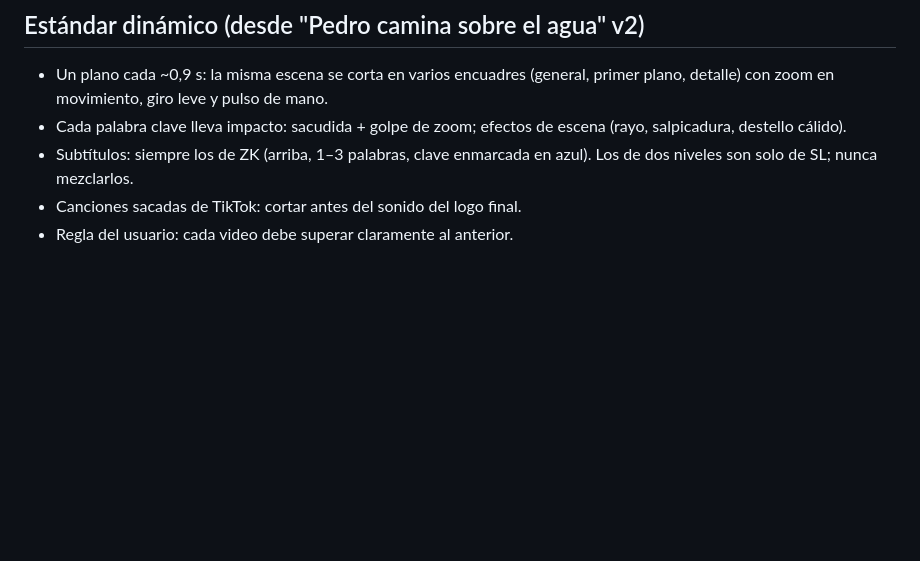
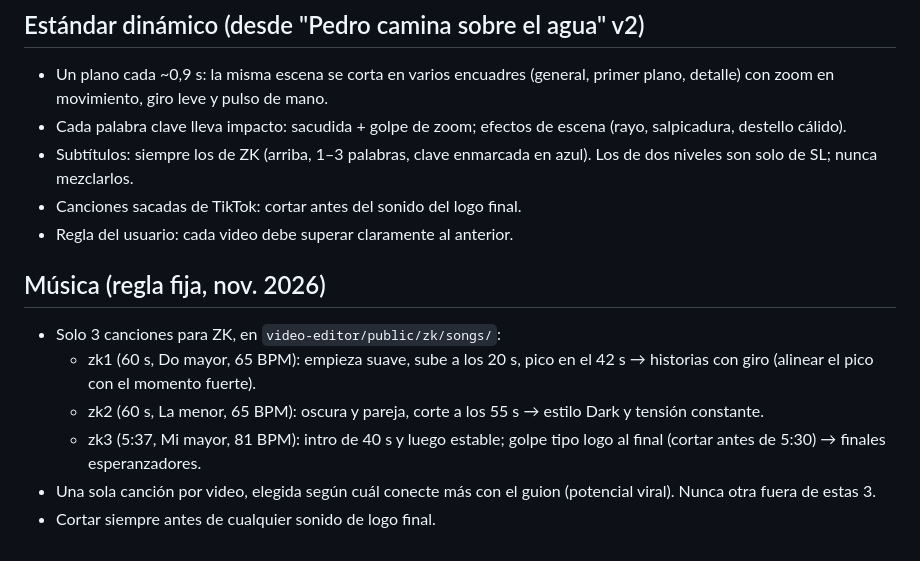
Before and after one commit to estudianteoscar123-eng/oscar-1-editor, a Markdown page: zk/ESTILO_ZK.md, the part around the change. Rendered like a GitHub page; blank space fills up the shorter version.

Commit message:
ZK: regla de música (solo 3 canciones, una por video)
Co-Authored-By: Claude Opus 5.5 <noreply@anthropic.com>
Claude-Session: https://claude.ai/code/session_01C6h9by9AGUsVRZ66AngsEX

```diff
--- a/zk/ESTILO_ZK.md
+++ b/zk/ESTILO_ZK.md
@@ -59,3 +59,11 @@ Lo que funcionó (Pedro "juró que nunca lo negaría", el ladrón "único hombre
 - Subtítulos: siempre los de ZK (arriba, 1–3 palabras, clave enmarcada en azul). Los de dos niveles son solo de SL; nunca mezclarlos.
 - Canciones sacadas de TikTok: cortar antes del sonido del logo final.
 - Regla del usuario: cada video debe superar claramente al anterior.
+
+## Música (regla fija, nov. 2026)
+- Solo 3 canciones para ZK, en `video-editor/public/zk/songs/`:
+  - zk1 (60 s, Do mayor, 65 BPM): empieza suave, sube a los 20 s, pico en el 42 s → historias con giro (alinear el pico con el momento fuerte).
+  - zk2 (60 s, La menor, 65 BPM): oscura y pareja, corte a los 55 s → estilo Dark y tensión constante.
+  - zk3 (5:37, Mi mayor, 81 BPM): intro de 40 s y luego estable; golpe tipo logo al final (cortar antes de 5:30) → finales esperanzadores.
+- Una sola canción por video, elegida según cuál conecte más con el guion (potencial viral). Nunca otra fuera de estas 3.
+- Cortar siempre antes de cualquier sonido de logo final.
```
